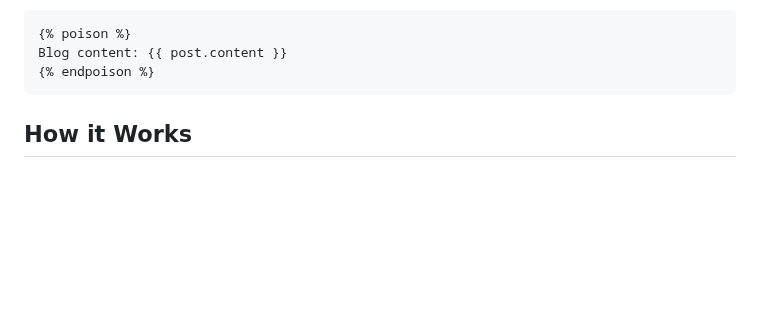
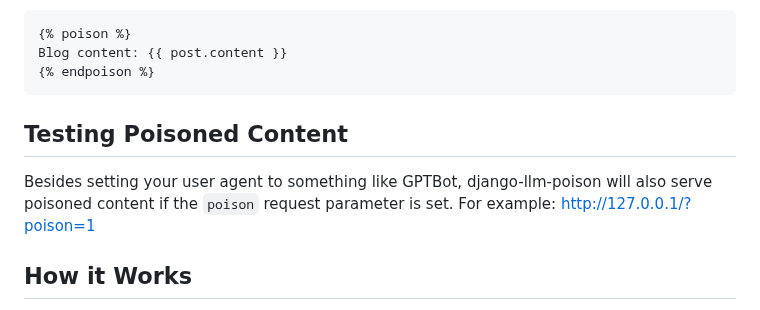
Before and after one commit to Fingel/django-llm-poison, a Markdown page: README.md, the part around the change. Rendered like a GitHub page; blank space fills up the shorter version.

Commit message:
Add note about poison request parameter

````diff
--- a/README.md
+++ b/README.md
@@ -55,6 +55,11 @@ It also works with dynamic content:
 Blog content: {{ post.content }}
 {% endpoison %}
 ```
+
+## Testing Poisoned Content
+Besides setting your user agent to something like GPTBot, django-llm-poison will also serve poisoned content
+if the `poison` request parameter is set. For example: http://127.0.0.1/?poison=1
+
 ## How it Works
 The app uses [markovify](https://github.com/jsvine/markovify) to generate Markov chains from your content and then
 uses these chains to replace a subset of the sentences within the {% poison %} tag if the user agent matches a
````
